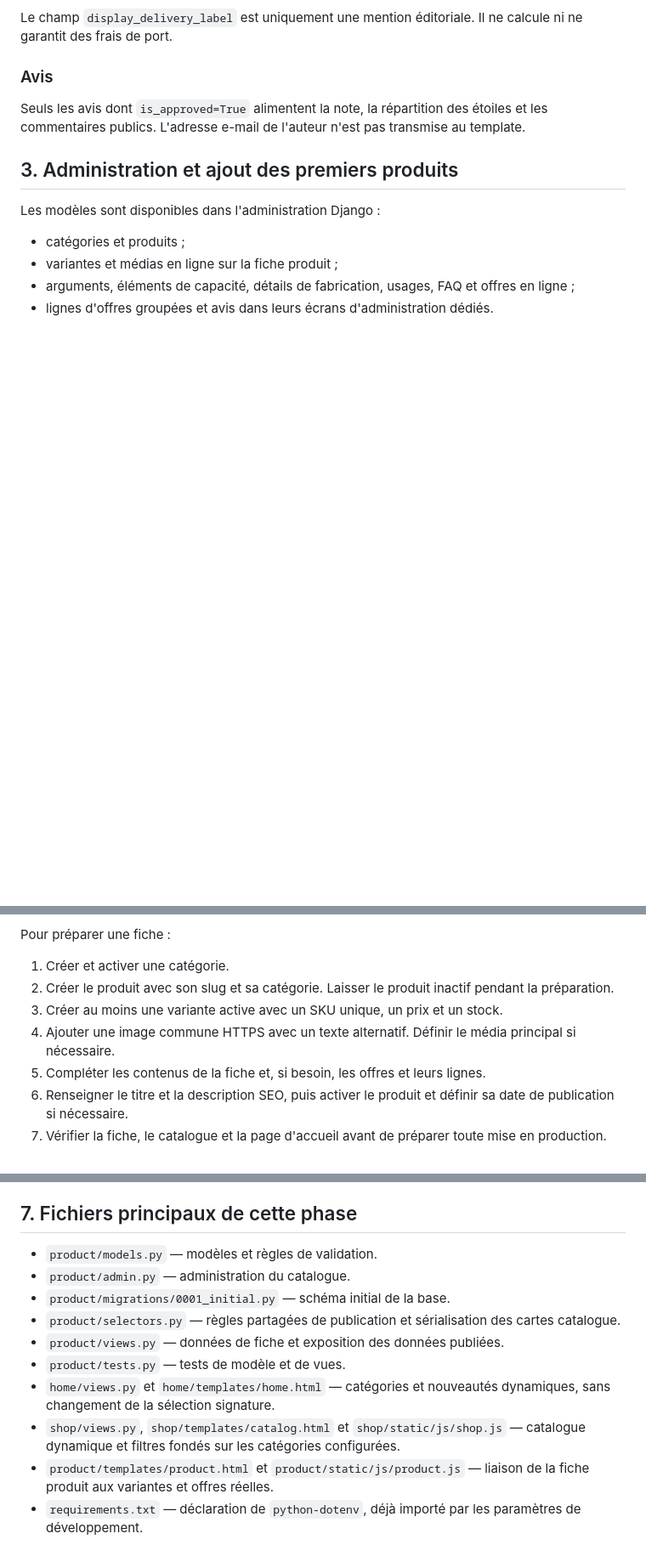
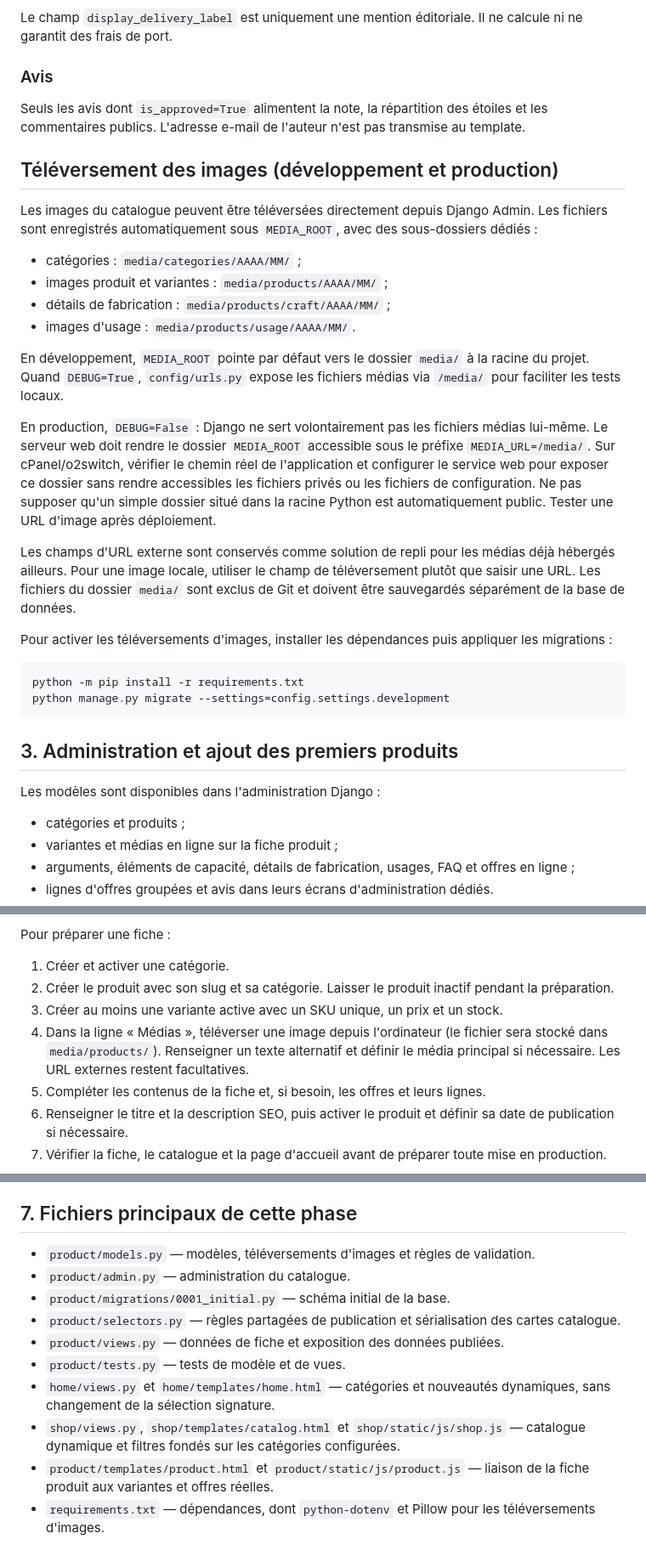
Before and after one commit to MAHDIghr/E-commerce-Website, a Markdown page: README.md, 3 parts joined by grey strips. Shown at 85% size. Drawn GitHub-style; blank space fills up the shorter version.

Commit message:
docs(media): document local uploads for development and production

````diff
--- a/README.md
+++ b/README.md
@@ -515,6 +515,27 @@ Le champ `display_delivery_label` est uniquement une mention éditoriale. Il ne
 
 Seuls les avis dont `is_approved=True` alimentent la note, la répartition des étoiles et les commentaires publics. L'adresse e-mail de l'auteur n'est pas transmise au template.
 
+## Téléversement des images (développement et production)
+
+Les images du catalogue peuvent être téléversées directement depuis Django Admin. Les fichiers sont enregistrés automatiquement sous `MEDIA_ROOT`, avec des sous-dossiers dédiés :
+- catégories : `media/categories/AAAA/MM/` ;
+- images produit et variantes : `media/products/AAAA/MM/` ;
+- détails de fabrication : `media/products/craft/AAAA/MM/` ;
+- images d'usage : `media/products/usage/AAAA/MM/`.
+
+En développement, `MEDIA_ROOT` pointe par défaut vers le dossier `media/` à la racine du projet. Quand `DEBUG=True`, `config/urls.py` expose les fichiers médias via `/media/` pour faciliter les tests locaux.
+
+En production, `DEBUG=False` : Django ne sert volontairement pas les fichiers médias lui-même. Le serveur web doit rendre le dossier `MEDIA_ROOT` accessible sous le préfixe `MEDIA_URL=/media/`. Sur cPanel/o2switch, vérifier le chemin réel de l'application et configurer le service web pour exposer ce dossier sans rendre accessibles les fichiers privés ou les fichiers de configuration. Ne pas supposer qu'un simple dossier situé dans la racine Python est automatiquement public. Tester une URL d'image après déploiement.
+
+Les champs d'URL externe sont conservés comme solution de repli pour les médias déjà hébergés ailleurs. Pour une image locale, utiliser le champ de téléversement plutôt que saisir une URL. Les fichiers du dossier `media/` sont exclus de Git et doivent être sauvegardés séparément de la base de données.
+
+Pour activer les téléversements d'images, installer les dépendances puis appliquer les migrations :
+
+```bash
+python -m pip install -r requirements.txt
+python manage.py migrate --settings=config.settings.development
+```
+
 ## 3. Administration et ajout des premiers produits
 
 Les modèles sont disponibles dans l'administration Django :
@@ -527,7 +548,7 @@ Pour préparer une fiche :
 1. Créer et activer une catégorie.
 2. Créer le produit avec son slug et sa catégorie. Laisser le produit inactif pendant la préparation.
 3. Créer au moins une variante active avec un SKU unique, un prix et un stock.
-4. Ajouter une image commune HTTPS avec un texte alternatif. Définir le média principal si nécessaire.
+4. Dans la ligne « Médias », téléverser une image depuis l'ordinateur (le fichier sera stocké dans `media/products/`). Renseigner un texte alternatif et définir le média principal si nécessaire. Les URL externes restent facultatives.
 5. Compléter les contenus de la fiche et, si besoin, les offres et leurs lignes.
 6. Renseigner le titre et la description SEO, puis activer le produit et définir sa date de publication si nécessaire.
 7. Vérifier la fiche, le catalogue et la page d'accueil avant de préparer toute mise en production.
@@ -602,7 +623,7 @@ Ces commandes doivent être exécutées dans l'environnement local du projet. La
 
 ## 7. Fichiers principaux de cette phase
 
-- `product/models.py` — modèles et règles de validation.
+- `product/models.py` — modèles, téléversements d'images et règles de validation.
 - `product/admin.py` — administration du catalogue.
 - `product/migrations/0001_initial.py` — schéma initial de la base.
 - `product/selectors.py` — règles partagées de publication et sérialisation des cartes catalogue.
@@ -611,4 +632,4 @@ Ces commandes doivent être exécutées dans l'environnement local du projet. La
 - `home/views.py` et `home/templates/home.html` — catégories et nouveautés dynamiques, sans changement de la sélection signature.
 - `shop/views.py`, `shop/templates/catalog.html` et `shop/static/js/shop.js` — catalogue dynamique et filtres fondés sur les catégories configurées.
 - `product/templates/product.html` et `product/static/js/product.js` — liaison de la fiche produit aux variantes et offres réelles.
-- `requirements.txt` — déclaration de `python-dotenv`, déjà importé par les paramètres de développement.
+- `requirements.txt` — dépendances, dont `python-dotenv` et Pillow pour les téléversements d'images.
````
Also changed, not shown: other parts of README.md (+1 -1 lines).
